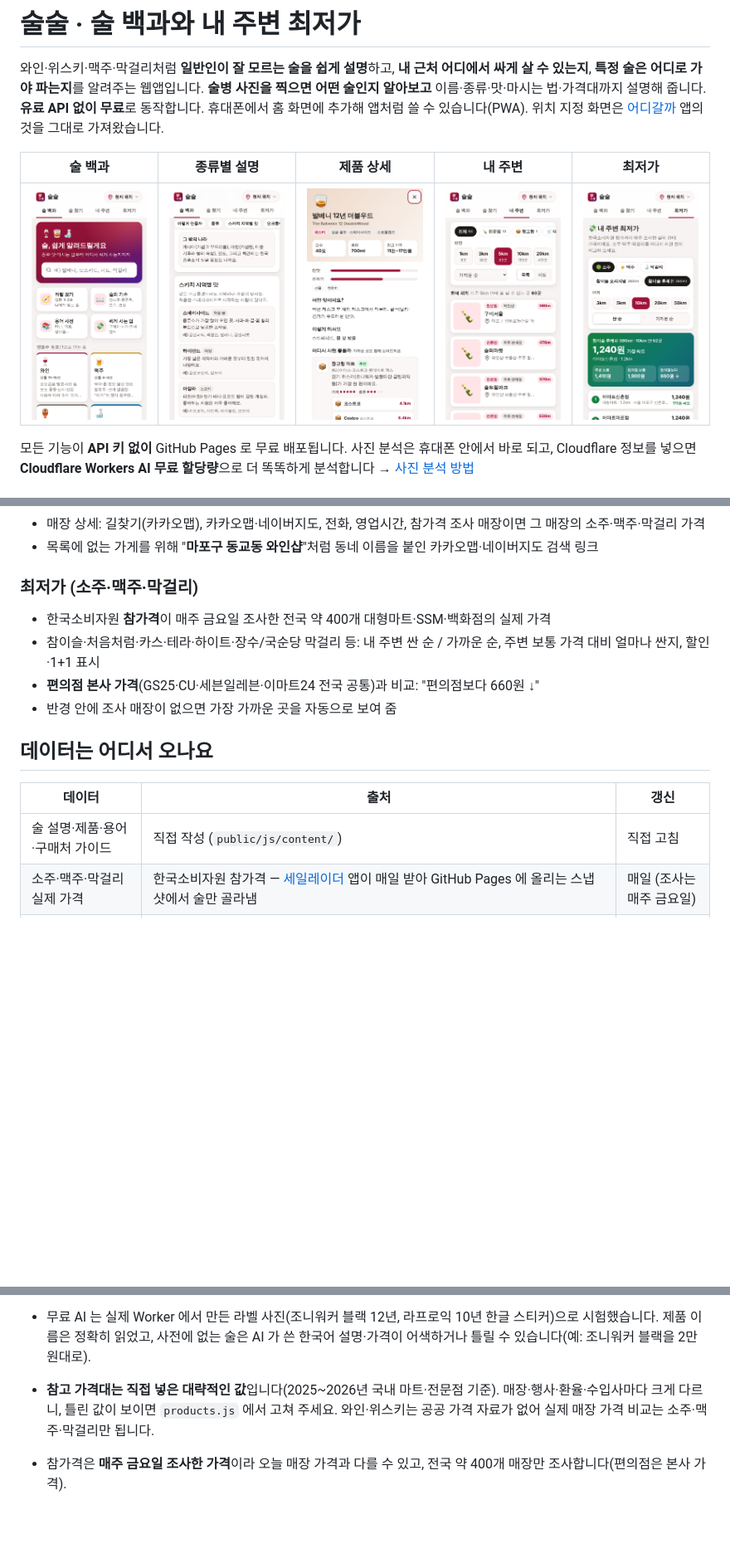
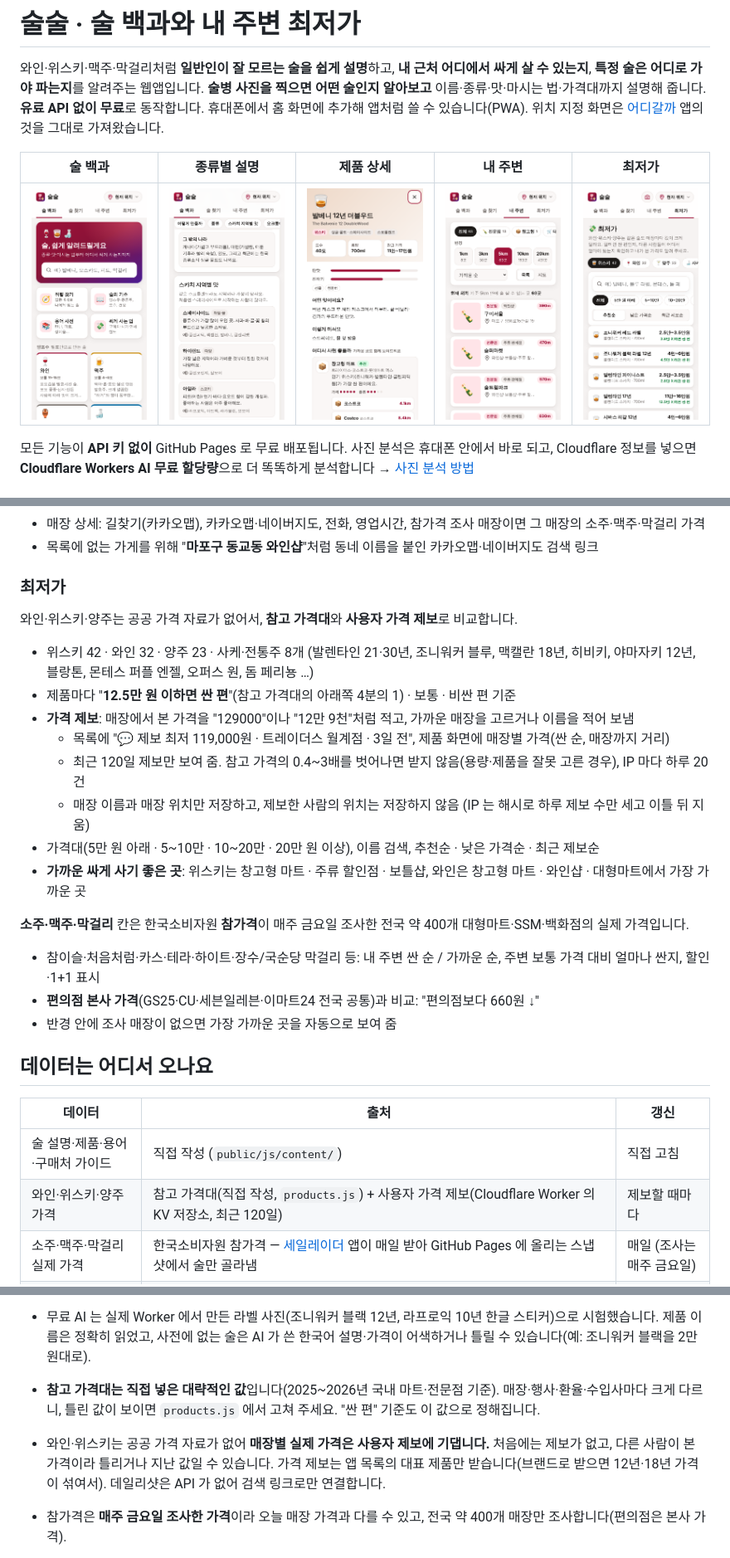
Before and after one commit to kts4u1/drink, a Markdown page: README.md, 3 parts joined by grey strips. Shown at 83% size. Rendered like a GitHub page; pictures changed too: docs/screenshots/prices.png; blank space fills up the shorter version.

```diff
--- a/README.md
+++ b/README.md
@@ -58,8 +59,18 @@ Cloudflare 정보를 넣으면 **Cloudflare Workers AI 무료 할당량**으로
 - 매장 상세: 길찾기(카카오맵), 카카오맵·네이버지도, 전화, 영업시간, 참가격 조사 매장이면 그 매장의 소주·맥주·막걸리 가격
 - 목록에 없는 가게를 위해 "**마포구 동교동 와인샵**"처럼 동네 이름을 붙인 카카오맵·네이버지도 검색 링크
 
-### 최저가 (소주·맥주·막걸리)
-- 한국소비자원 **참가격**이 매주 금요일 조사한 전국 약 400개 대형마트·SSM·백화점의 실제 가격
+### 최저가
+와인·위스키·양주는 공공 가격 자료가 없어서, **참고 가격대**와 **사용자 가격 제보**로 비교합니다.
+- 위스키 42 · 와인 32 · 양주 23 · 사케·전통주 8개 (발렌타인 21·30년, 조니워커 블루, 맥캘란 18년, 히비키, 야마자키 12년, 블랑톤, 몬테스 퍼플 엔젤, 오퍼스 원, 돔 페리뇽 …)
+- 제품마다 "**12.5만 원 이하면 싼 편**"(참고 가격대의 아래쪽 4분의 1) · 보통 · 비싼 편 기준
+- **가격 제보**: 매장에서 본 가격을 "129000"이나 "12만 9천"처럼 적고, 가까운 매장을 고르거나 이름을 적어 보냄
+  - 목록에 "💬 제보 최저 119,000원 · 트레이더스 월계점 · 3일 전", 제품 화면에 매장별 가격(싼 순, 매장까지 거리)
+  - 최근 120일 제보만 보여 줌. 참고 가격의 0.4~3배를 벗어나면 받지 않음(용량·제품을 잘못 고른 경우), IP 마다 하루 20건
+  - 매장 이름과 매장 위치만 저장하고, 제보한 사람의 위치는 저장하지 않음 (IP 는 해시로 하루 제보 수만 세고 이틀 뒤 지움)
+- 가격대(5만 원 아래 · 5~10만 · 10~20만 · 20만 원 이상), 이름 검색, 추천순 · 낮은 가격순 · 최근 제보순
+- **가까운 싸게 사기 좋은 곳**: 위스키는 창고형 마트 · 주류 할인점 · 보틀샵, 와인은 창고형 마트 · 와인샵 · 대형마트에서 가장 가까운 곳
+
+**소주·맥주·막걸리** 칸은 한국소비자원 **참가격**이 매주 금요일 조사한 전국 약 400개 대형마트·SSM·백화점의 실제 가격입니다.
 - 참이슬·처음처럼·카스·테라·하이트·장수/국순당 막걸리 등: 내 주변 싼 순 / 가까운 순, 주변 보통 가격 대비 얼마나 싼지, 할인·1+1 표시
 - **편의점 본사 가격**(GS25·CU·세븐일레븐·이마트24 전국 공통)과 비교: "편의점보다 660원 ↓"
 - 반경 안에 조사 매장이 없으면 가장 가까운 곳을 자동으로 보여 줌
@@ -69,6 +80,7 @@ Cloudflare 정보를 넣으면 **Cloudflare Workers AI 무료 할당량**으로
 | 데이터 | 출처 | 갱신 |
 | --- | --- | --- |
 | 술 설명·제품·용어·구매처 가이드 | 직접 작성 (`public/js/content/`) | 직접 고침 |
+| 와인·위스키·양주 가격 | 참고 가격대(직접 작성, `products.js`) + 사용자 가격 제보(Cloudflare Worker 의 KV 저장소, 최근 120일) | 제보할 때마다 |
 | 소주·맥주·막걸리 실제 가격 | 한국소비자원 참가격 — [세일레이더](https://github.com/kts4u1/Sale-and-Discount) 앱이 매일 받아 GitHub Pages 에 올리는 스냅샷에서 술만 골라냄 | 매일 (조사는 매주 금요일) |
 | 술 살 수 있는 곳 위치 | [OpenStreetMap](https://www.openstreetmap.org) (전국 마트·백화점·주류 전문점·양조장 약 2,100곳) + 참가격 조사 매장 | 매일 |
 | 동네 술 가게 (와인샵·보틀샵·주류 할인점·전통주) | [소상공인시장진흥공단 상가(상권)정보](https://www.data.go.kr/data/15083033/fileData.do) — 업종이 "주류 소매업"인 가게와 이름에 와인·주류·위스키 등이 들어간 소매점 약 1,240곳 (이용허락범위 제한 없음) — `npm run data:shops` | 분기 (새 파일이 나오면 자동으로) |
@@ -293,7 +311,9 @@ OpenStreetMap 매장 분류("케이마트", "이마트24" 같은 이름에 속
   사전에 없는 술은 AI 가 쓴 한국어 설명·가격이 어색하거나 틀릴 수 있습니다(예: 조니워커 블랙을 2만 원대로).
 
 - **참고 가격대는 직접 넣은 대략적인 값**입니다(2025~2026년 국내 마트·전문점 기준). 매장·행사·환율·수입사마다 크게 다르니,
-  틀린 값이 보이면 `products.js` 에서 고쳐 주세요. 와인·위스키는 공공 가격 자료가 없어 실제 매장 가격 비교는 소주·맥주·막걸리만 됩니다.
+  틀린 값이 보이면 `products.js` 에서 고쳐 주세요. "싼 편" 기준도 이 값으로 정해집니다.
+- 와인·위스키는 공공 가격 자료가 없어 **매장별 실제 가격은 사용자 제보에 기댑니다.** 처음에는 제보가 없고, 다른 사람이 본 가격이라 틀리거나 지난 값일 수 있습니다.
+  가격 제보는 앱 목록의 대표 제품만 받습니다(브랜드로 받으면 12년·18년 가격이 섞여서). 데일리샷은 API 가 없어 검색 링크로만 연결합니다.
 - 참가격은 **매주 금요일 조사한 가격**이라 오늘 매장 가격과 다를 수 있고, 전국 약 400개 매장만 조사합니다(편의점은 본사 가격).
 - 참가격 자료는 세일레이더 앱의 공개 스냅샷에 기대고 있습니다. 세일레이더의 자료 형식이 바뀌면 받기를 멈추고 기존 파일을 지킵니다(`version` 확인).
 - OpenStreetMap 에는 동네 주류 전문점이 전국 100여 곳뿐이라 **소상공인 상가정보의 "주류 소매업" 가게**를 더했습니다 (전국 약 1,240곳).
```
Also changed, not shown: other parts of README.md (+12 -5 lines), 16 other files.
